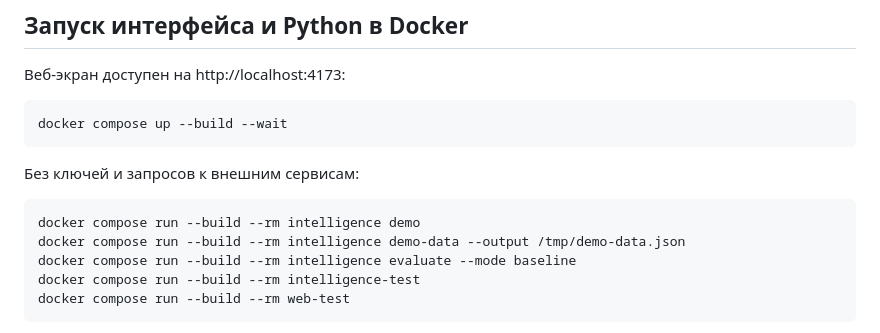
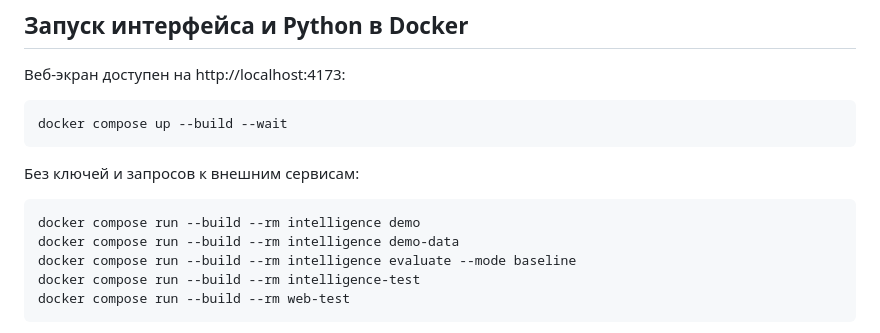
Before and after one commit to MrHolly0/alfa-business-context, a Markdown page: README.md, the part around one of its changes. Drawn GitHub-style.

````diff
--- a/README.md
+++ b/README.md
@@ -26,7 +28,7 @@ docker compose up --build --wait
 
 ```sh
 docker compose run --build --rm intelligence demo
-docker compose run --build --rm intelligence demo-data --output /tmp/demo-data.json
+docker compose run --build --rm intelligence demo-data
 docker compose run --build --rm intelligence evaluate --mode baseline
 docker compose run --build --rm intelligence-test
 docker compose run --build --rm web-test
````
Also changed, not shown: other parts of README.md (+2 -0 lines), docs/development.md (+4 -0 lines), docs/handoff.md (added, +58 -0 lines).
